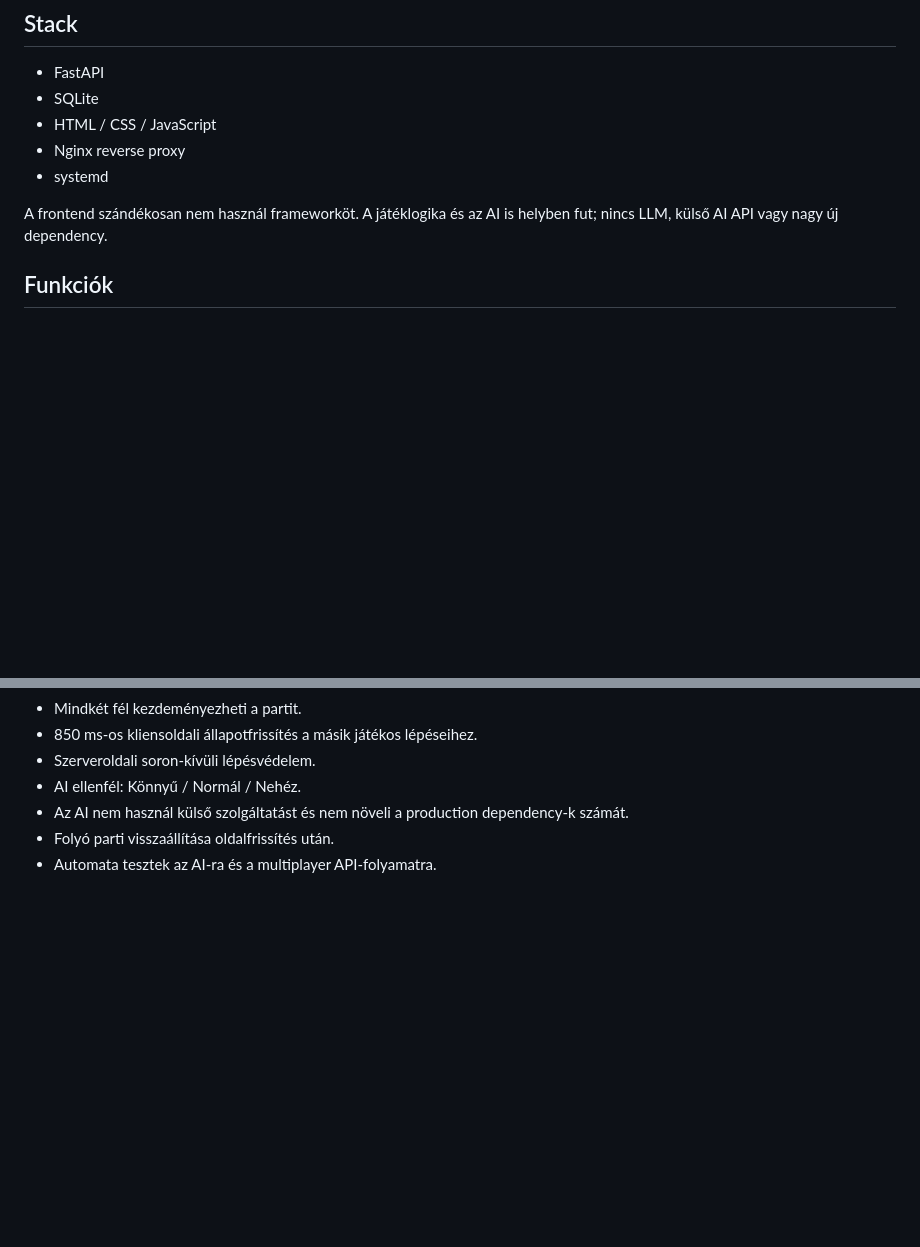
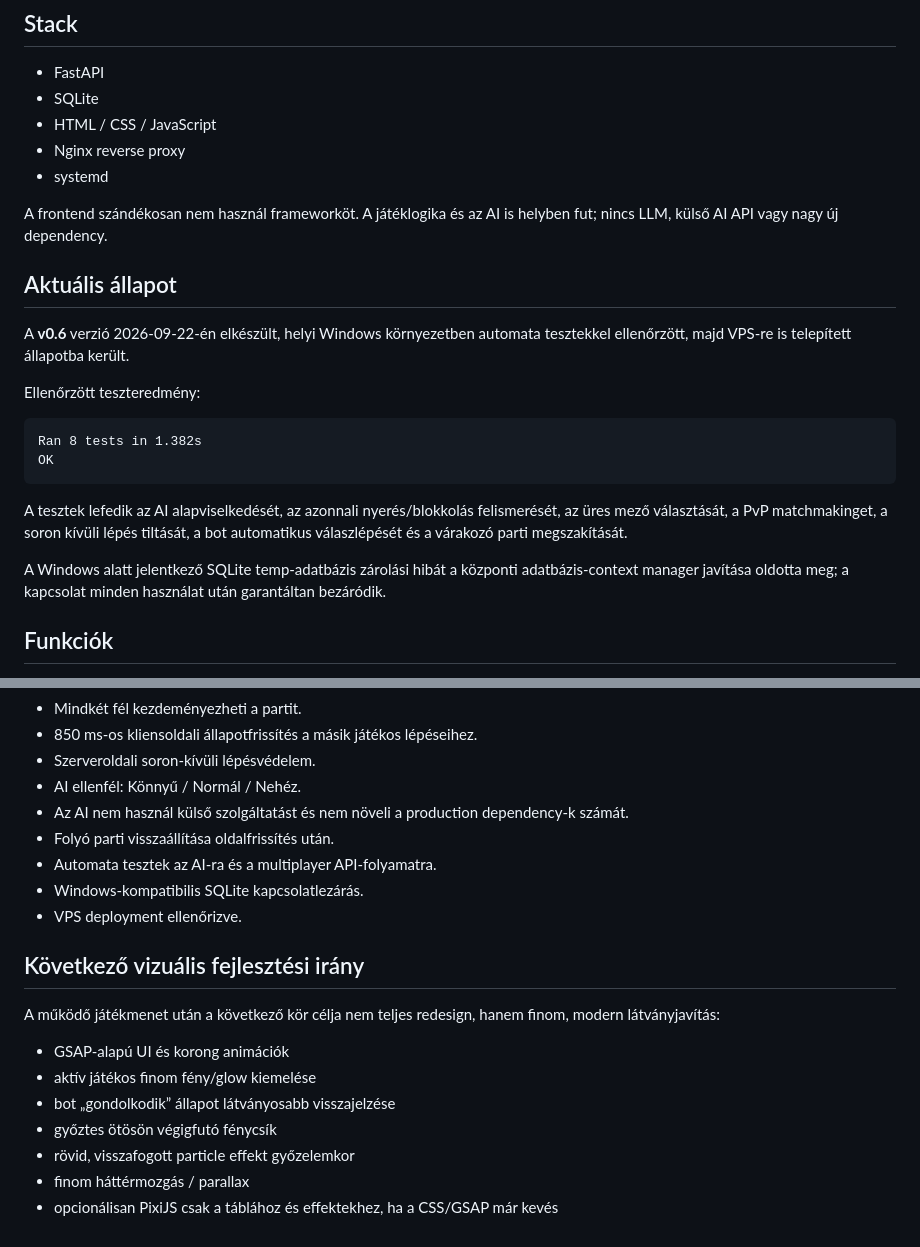
Before and after one commit to goli2hun/kriszotod-web, a Markdown page: README.md, 2 parts joined by grey strips. GitHub-like rendering; blank space fills up the shorter version.

Commit message:
Document verified v0.6 deployment

````diff
--- a/README.md
+++ b/README.md
@@ -11,6 +11,21 @@ Modern, böngészős öt-amőba játék FastAPI + SQLite backenddel és vanilla
 - systemd
 
 A frontend szándékosan nem használ frameworköt. A játéklogika és az AI is helyben fut; nincs LLM, külső AI API vagy nagy új dependency.
+
+## Aktuális állapot
+
+A **v0.6** verzió 2026-09-22-én elkészült, helyi Windows környezetben automata tesztekkel ellenőrzött, majd VPS-re is telepített állapotba került.
+
+Ellenőrzött teszteredmény:
+
+```text
+Ran 8 tests in 1.382s
+OK
+```
+
+A tesztek lefedik az AI alapviselkedését, az azonnali nyerés/blokkolás felismerését, az üres mező választását, a PvP matchmakinget, a soron kívüli lépés tiltását, a bot automatikus válaszlépését és a várakozó parti megszakítását.
+
+A Windows alatt jelentkező SQLite temp-adatbázis zárolási hibát a központi adatbázis-context manager javítása oldotta meg; a kapcsolat minden használat után garantáltan bezáródik.
 
 ## Funkciók
 
@@ -92,3 +107,17 @@ A program kétszer bekéri a jelszót. Minimum 8 karakter szükséges.
 - Az AI nem használ külső szolgáltatást és nem növeli a production dependency-k számát.
 - Folyó parti visszaállítása oldalfrissítés után.
 - Automata tesztek az AI-ra és a multiplayer API-folyamatra.
+- Windows-kompatibilis SQLite kapcsolatlezárás.
+- VPS deployment ellenőrizve.
+
+## Következő vizuális fejlesztési irány
+
+A működő játékmenet után a következő kör célja nem teljes redesign, hanem finom, modern látványjavítás:
+
+- GSAP-alapú UI és korong animációk
+- aktív játékos finom fény/glow kiemelése
+- bot „gondolkodik” állapot látványosabb visszajelzése
+- győztes ötösön végigfutó fénycsík
+- rövid, visszafogott particle effekt győzelemkor
+- finom háttérmozgás / parallax
+- opcionálisan PixiJS csak a táblához és effektekhez, ha a CSS/GSAP már kevés
````
